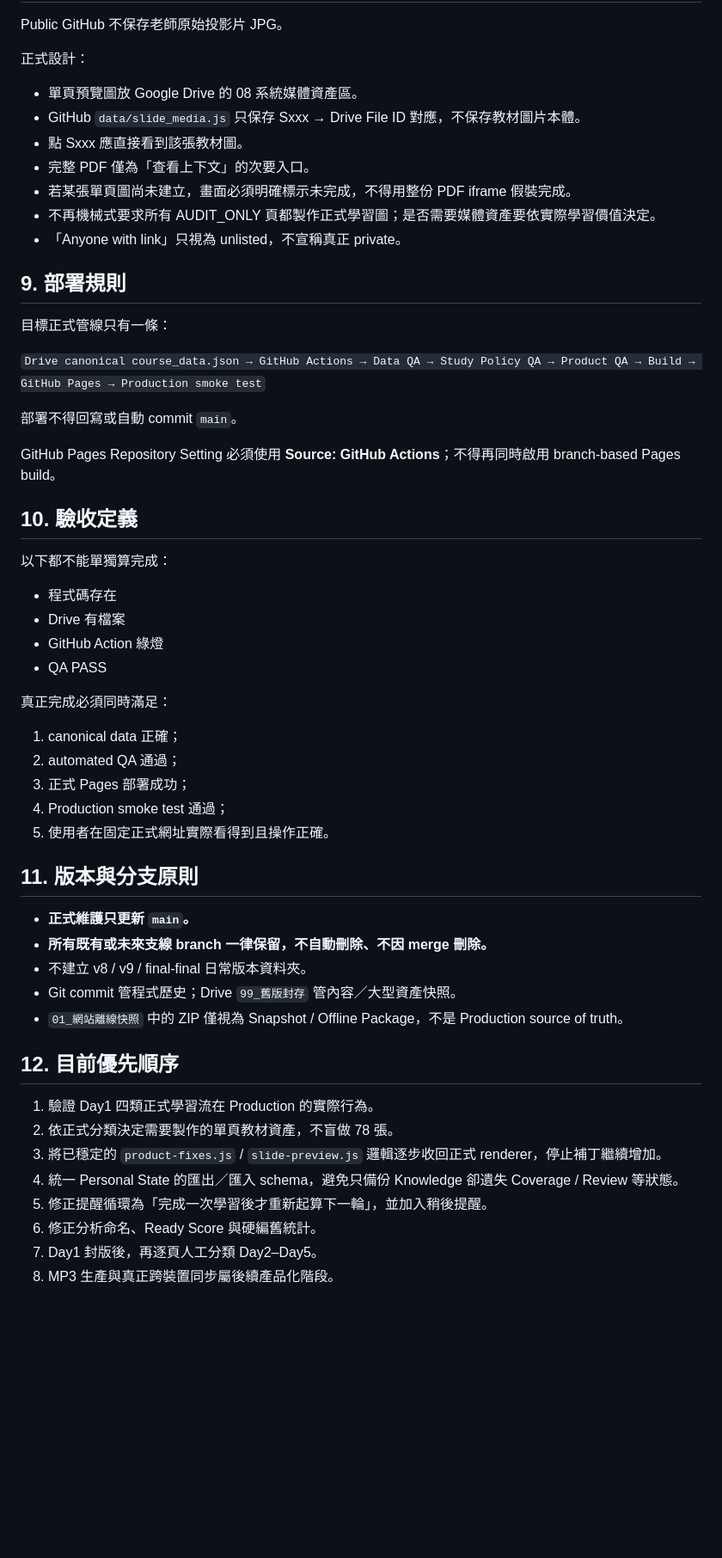
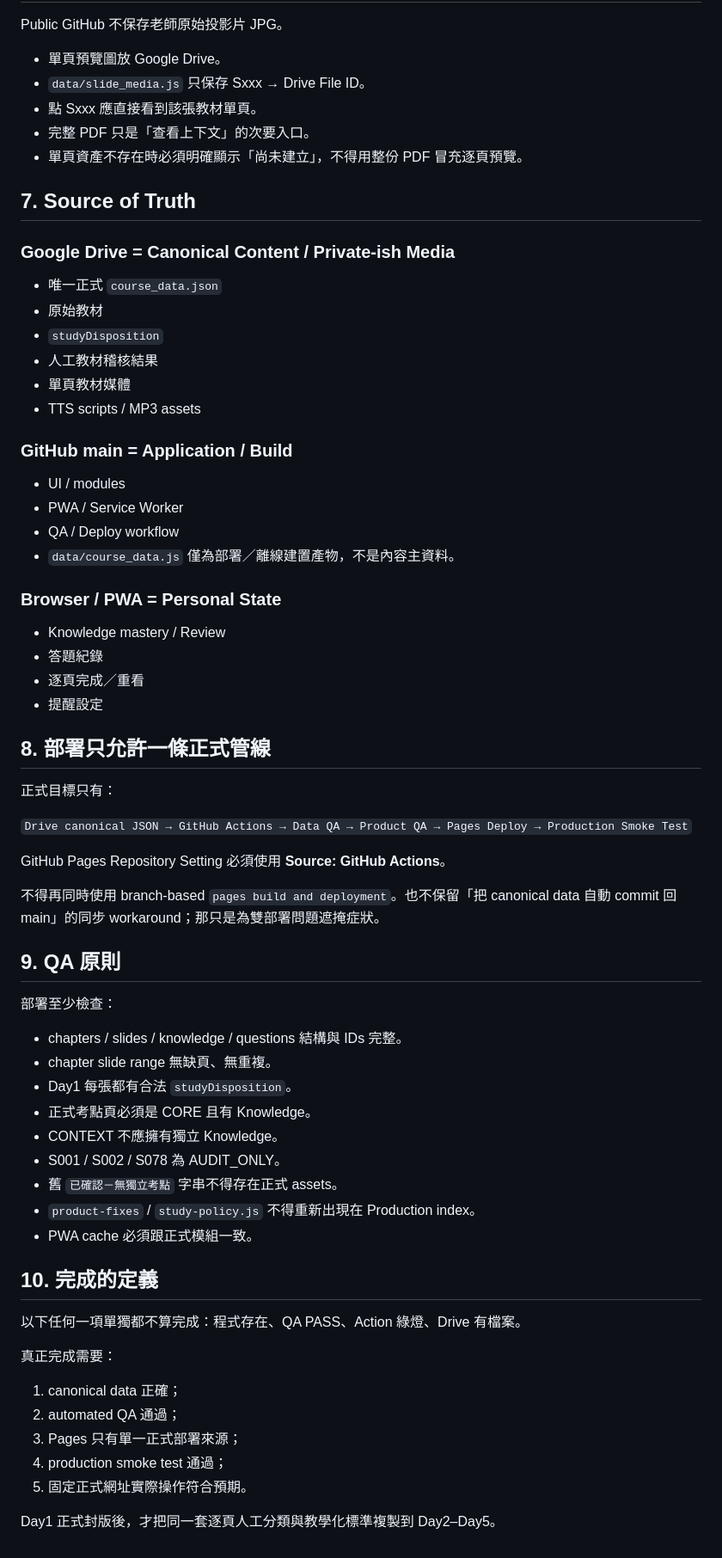
Before and after one commit to edufmsc/talent-development-study-system, a Markdown page: ARCHITECTURE.md, the part around one of its changes. Shown at 86% size. Rendered like a GitHub page; blank space fills up the shorter version.

Commit message:
Document refactored page study architecture

```diff
--- a/ARCHITECTURE.md
+++ b/ARCHITECTURE.md
@@ -123,55 +119,71 @@ Day2–Day5 目前仍大量是 `UNCLASSIFIED`；在人工逐頁審查前，不
 
 Public GitHub 不保存老師原始投影片 JPG。
 
-正式設計：
-- 單頁預覽圖放 Google Drive 的 08 系統媒體資產區。
-- GitHub `data/slide_media.js` 只保存 Sxxx → Drive File ID 對應，不保存教材圖片本體。
-- 點 Sxxx 應直接看到該張教材圖。
-- 完整 PDF 僅為「查看上下文」的次要入口。
-- 若某張單頁圖尚未建立，畫面必須明確標示未完成，不得用整份 PDF iframe 假裝完成。
-- 不再機械式要求所有 AUDIT_ONLY 頁都製作正式學習圖；是否需要媒體資產要依實際學習價值決定。
-- 「Anyone with link」只視為 unlisted，不宣稱真正 private。
+- 單頁預覽圖放 Google Drive。
+- `data/slide_media.js` 只保存 Sxxx → Drive File ID。
+- 點 Sxxx 應直接看到該張教材單頁。
+- 完整 PDF 只是「查看上下文」的次要入口。
+- 單頁資產不存在時必須明確顯示「尚未建立」，不得用整份 PDF 冒充逐頁預覽。
 
-## 9. 部署規則
+## 7. Source of Truth
 
-目標正式管線只有一條：
+### Google Drive = Canonical Content / Private-ish Media
 
-`Drive canonical course_data.json → GitHub Actions → Data QA → Study Policy QA → Product QA → Build → GitHub Pages → Production smoke test`
+- 唯一正式 `course_data.json`
+- 原始教材
+- `studyDisposition`
+- 人工教材稽核結果
+- 單頁教材媒體
+- TTS scripts / MP3 assets
 
-部署不得回寫或自動 commit `main`。
+### GitHub main = Application / Build
 
-GitHub Pages Repository Setting 必須使用 **Source: GitHub Actions**；不得再同時啟用 branch-based Pages build。
+- UI / modules
+- PWA / Service Worker
+- QA / Deploy workflow
+- `data/course_data.js` 僅為部署／離線建置產物，不是內容主資料。
 
-## 10. 驗收定義
+### Browser / PWA = Personal State
 
-以下都不能單獨算完成：
-- 程式碼存在
-- Drive 有檔案
-- GitHub Action 綠燈
-- QA PASS
+- Knowledge mastery / Review
+- 答題紀錄
+- 逐頁完成／重看
+- 提醒設定
 
-真正完成必須同時滿足：
+## 8. 部署只允許一條正式管線
+
+正式目標只有：
+
+`Drive canonical JSON → GitHub Actions → Data QA → Product QA → Pages Deploy → Production Smoke Test`
+
+GitHub Pages Repository Setting 必須使用 **Source: GitHub Actions**。
+
+不得再同時使用 branch-based `pages build and deployment`。也不保留「把 canonical data 自動 commit 回 main」的同步 workaround；那只是為雙部署問題遮掩症狀。
+
+## 9. QA 原則
+
+部署至少檢查：
+
+- chapters / slides / knowledge / questions 結構與 IDs 完整。
+- chapter slide range 無缺頁、無重複。
+- Day1 每張都有合法 `studyDisposition`。
+- 正式考點頁必須是 CORE 且有 Knowledge。
+- CONTEXT 不應擁有獨立 Knowledge。
+- S001 / S002 / S078 為 AUDIT_ONLY。
+- 舊 `已確認－無獨立考點` 字串不得存在正式 assets。
+- `product-fixes` / `study-policy.js` 不得重新出現在 Production index。
+- PWA cache 必須跟正式模組一致。
+
+## 10. 完成的定義
+
+以下任何一項單獨都不算完成：程式存在、QA PASS、Action 綠燈、Drive 有檔案。
+
+真正完成需要：
+
 1. canonical data 正確；
 2. automated QA 通過；
-3. 正式 Pages 部署成功；
-4. Production smoke test 通過；
-5. 使用者在固定正式網址實際看得到且操作正確。
+3. Pages 只有單一正式部署來源；
+4. production smoke test 通過；
+5. 固定正式網址實際操作符合預期。
 
-## 11. 版本與分支原則
-
-- **正式維護只更新 `main`。**
-- **所有既有或未來支線 branch 一律保留，不自動刪除、不因 merge 刪除。**
-- 不建立 v8 / v9 / final-final 日常版本資料夾。
-- Git commit 管程式歷史；Drive `99_舊版封存` 管內容／大型資產快照。
-- `01_網站離線快照` 中的 ZIP 僅視為 Snapshot / Offline Package，不是 Production source of truth。
-
-## 12. 目前優先順序
-
-1. 驗證 Day1 四類正式學習流在 Production 的實際行為。
-2. 依正式分類決定需要製作的單頁教材資產，不盲做 78 張。
-3. 將已穩定的 `product-fixes.js` / `slide-preview.js` 邏輯逐步收回正式 renderer，停止補丁繼續增加。
-4. 統一 Personal State 的匯出／匯入 schema，避免只備份 Knowledge 卻遺失 Coverage / Review 等狀態。
-5. 修正提醒循環為「完成一次學習後才重新起算下一輪」，並加入稍後提醒。
-6. 修正分析命名、Ready Score 與硬編舊統計。
-7. Day1 封版後，再逐頁人工分類 Day2–Day5。
-8. MP3 生產與真正跨裝置同步屬後續產品化階段。
+Day1 正式封版後，才把同一套逐頁人工分類與教學化標準複製到 Day2–Day5。
```
Also changed, not shown: other parts of ARCHITECTURE.md (+84 -88 lines).
